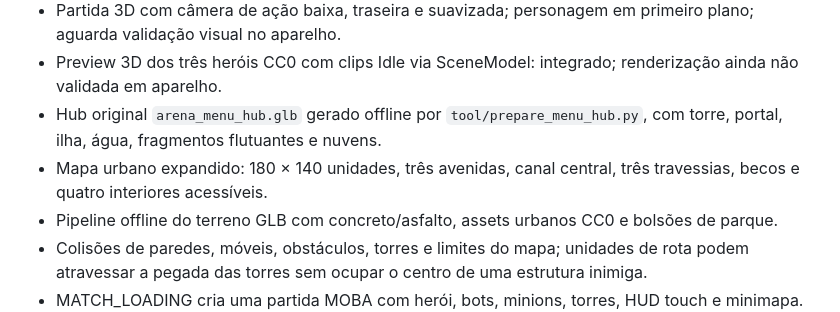
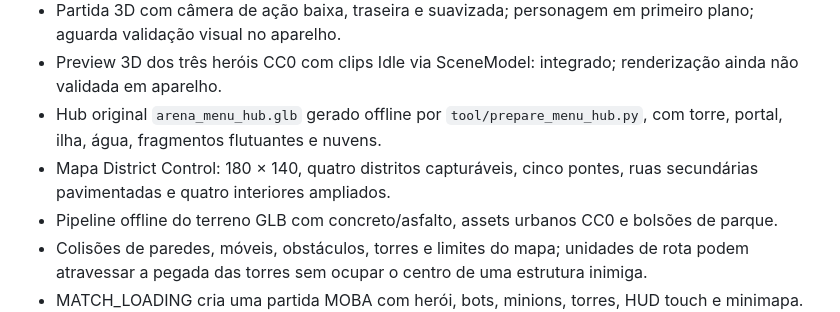
Before and after one commit to Coca69643/Neon-Breach, a Markdown page: flutter/README.md, the part around the change. GitHub-like rendering.

Commit message:
Project Arena 1.8.0: update README.md

```diff
--- a/flutter/README.md
+++ b/flutter/README.md
@@ -48,7 +48,7 @@ O minSdk é 24 porque as versões atuais do Flutter elevaram o mínimo Android s
 - Partida 3D com câmera de ação baixa, traseira e suavizada; personagem em primeiro plano; aguarda validação visual no aparelho.
 - Preview 3D dos três heróis CC0 com clips Idle via SceneModel: integrado; renderização ainda não validada em aparelho.
 - Hub original `arena_menu_hub.glb` gerado offline por `tool/prepare_menu_hub.py`, com torre, portal, ilha, água, fragmentos flutuantes e nuvens.
-- Mapa urbano expandido: 180 × 140 unidades, três avenidas, canal central, três travessias, becos e quatro interiores acessíveis.
+- Mapa District Control: 180 × 140, quatro distritos capturáveis, cinco pontes, ruas secundárias pavimentadas e quatro interiores ampliados.
 - Pipeline offline do terreno GLB com concreto/asfalto, assets urbanos CC0 e bolsões de parque.
 - Colisões de paredes, móveis, obstáculos, torres e limites do mapa; unidades de rota podem atravessar a pegada das torres sem ocupar o centro de uma estrutura inimiga.
 - MATCH_LOADING cria uma partida MOBA com herói, bots, minions, torres, HUD touch e minimapa.
```
